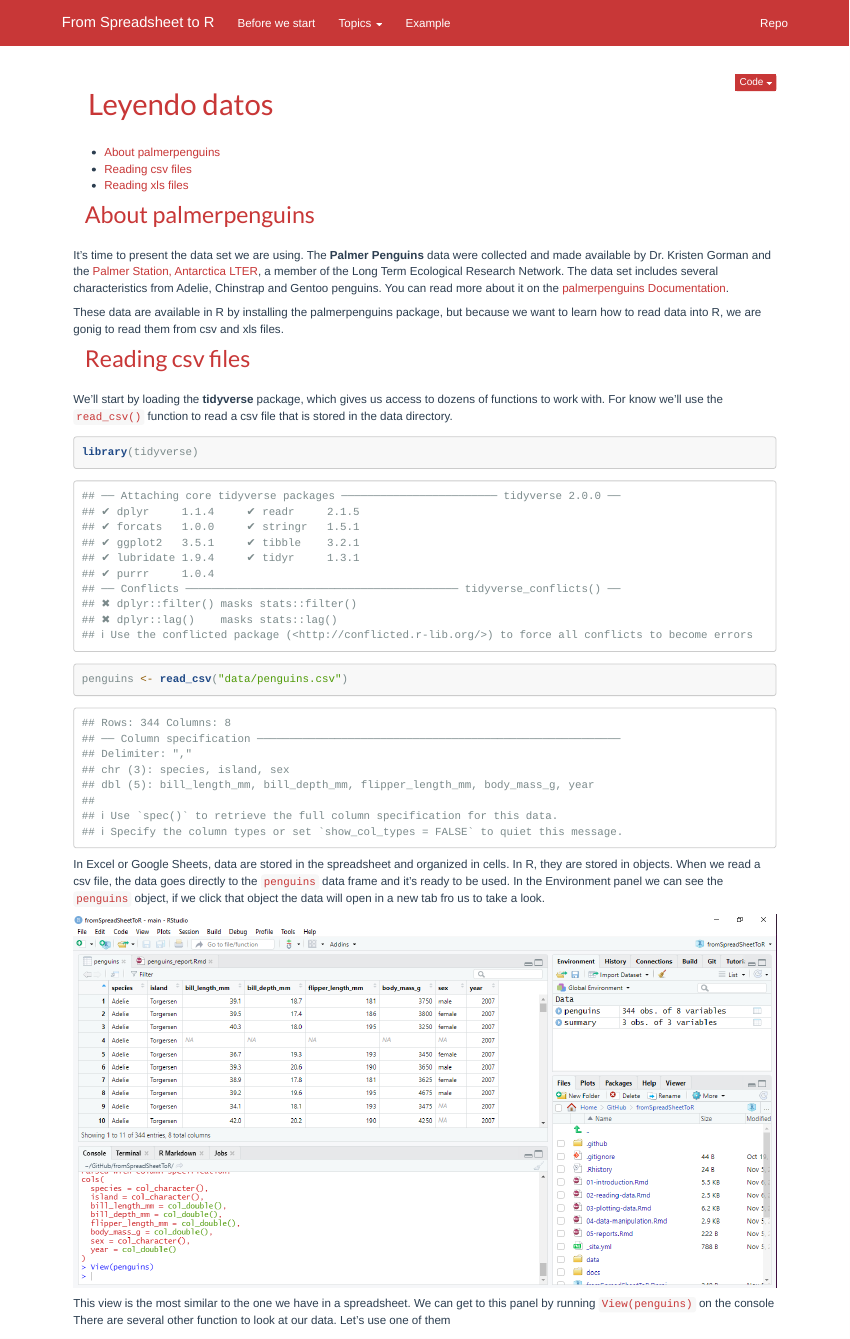
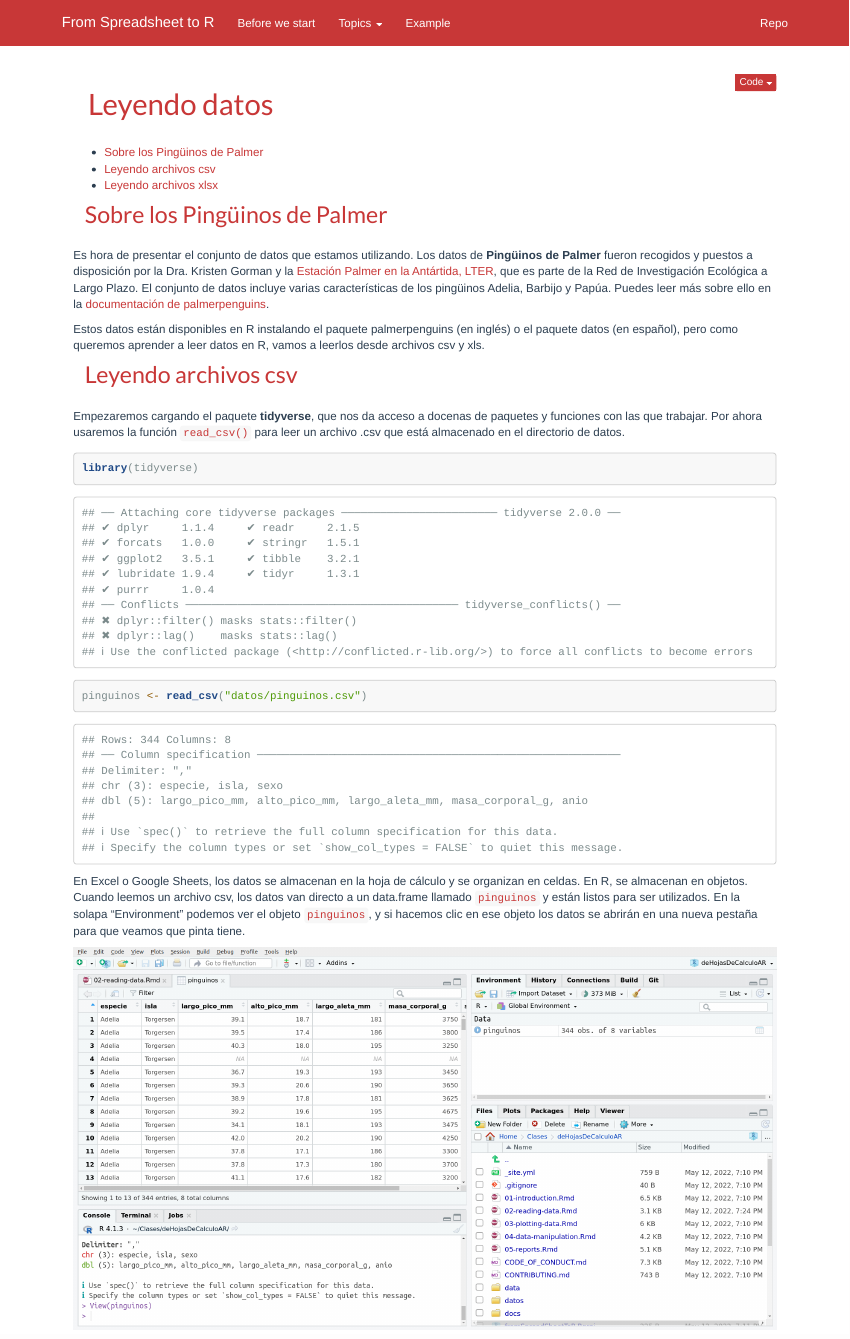
Before and after one commit to yabellini/deHojasDeCalculoAR, an R Markdown document (02-reading-data.Rmd): the page in a window 1100 px wide, from its top. Rendered offline with R 4.5, knitr and Pandoc, with nearby package versions.

Commit message:
Traducción de Reading data

````diff
--- a/02-reading-data.Rmd
+++ b/02-reading-data.Rmd
@@ -12,24 +12,23 @@ output:
 knitr::opts_chunk$set(echo = TRUE)
 ```
 
-## About palmerpenguins
+## Sobre los Pingüinos de Palmer
 
-It's time to present the data set we are using. The **Palmer Penguins** data were collected and made available by Dr. Kristen Gorman and the [Palmer Station, Antarctica LTER](https://pal.lternet.edu/), a member of the Long Term Ecological Research Network. The data set includes several characteristics from Adelie, Chinstrap and Gentoo penguins. You can read more about it on the [palmerpenguins Documentation](https://allisonhorst.github.io/palmerpenguins/).
+Es hora de presentar el conjunto de datos que estamos utilizando. Los datos de **Pingüinos de Palmer** fueron recogidos y puestos a disposición por la Dra. Kristen Gorman y la [Estación Palmer en la Antártida, LTER](https://pal.lternet.edu/), que es parte de la Red de Investigación Ecológica a Largo Plazo. El conjunto de datos incluye varias características de los pingüinos Adelia, Barbijo y Papúa. Puedes leer más sobre ello en la [documentación de palmerpenguins](https://allisonhorst.github.io/palmerpenguins/).
 
-These data are available in R by installing the palmerpenguins package, but because we want to learn how to read data into R, we are gonig to read them from csv and xls files.
+Estos datos están disponibles en R instalando el paquete palmerpenguins (en inglés) o el paquete datos (en español), pero como queremos aprender a leer datos en R, vamos a leerlos desde archivos csv y xls.
 
-## Reading csv files
+## Leyendo archivos csv
 
-We'll start by loading the **tidyverse** package, which gives us access to dozens of functions to work with. For know we'll use the `read_csv()` function to read a csv file that is stored in the data directory.
+Empezaremos cargando el paquete **tidyverse**, que nos da acceso a docenas de paquetes y funciones con las que trabajar. Por ahora usaremos la función `read_csv()` para leer un archivo .csv que está almacenado en el directorio de datos.
 
 ```{r}
 library(tidyverse)
 
-penguins <- read_csv("data/penguins.csv")
+pinguinos <- read_csv("datos/pinguinos.csv")
 ```
 
-In Excel or Google Sheets, data are stored in the spreadsheet and organized in cells. In R, they are stored in objects. When we read a csv file, the data goes directly to the `penguins` data frame and it's ready to be used. In the Environment panel we can see the `penguins` object, if we click that object the data will open in a new tab fro us to take a look.
+En Excel o Google Sheets, los datos se almacenan en la hoja de cálculo y se organizan en celdas. En R, se almacenan en objetos. Cuando leemos un archivo csv, los datos van directo a un data.frame llamado `pinguinos` y están listos para ser utilizados. En la solapa "Environment" podemos ver el objeto `pinguinos`, y si hacemos clic en ese objeto los datos se abrirán en una nueva pestaña para que veamos que pinta tiene.
 
-<img src="img/view_in_rstudio.png" alt="RStudio tab with penguin data after View() function is call" />
 
-This view is the most similar to the one we have in a spreadsheet. We can get to this panel by running `View(penguins)` on the console  There are several other function to look at our data.  Let's use one of them
+<img src="img/view_en_rstudio.png" alt="La pestaña de visualización del data.frame con los datos de pinguinos luego de llamar a la función View()" />
````
Also changed, not shown: img/view_en_rstudio.png (added), 02-reading-data.Rmd (20 more changed lines).
